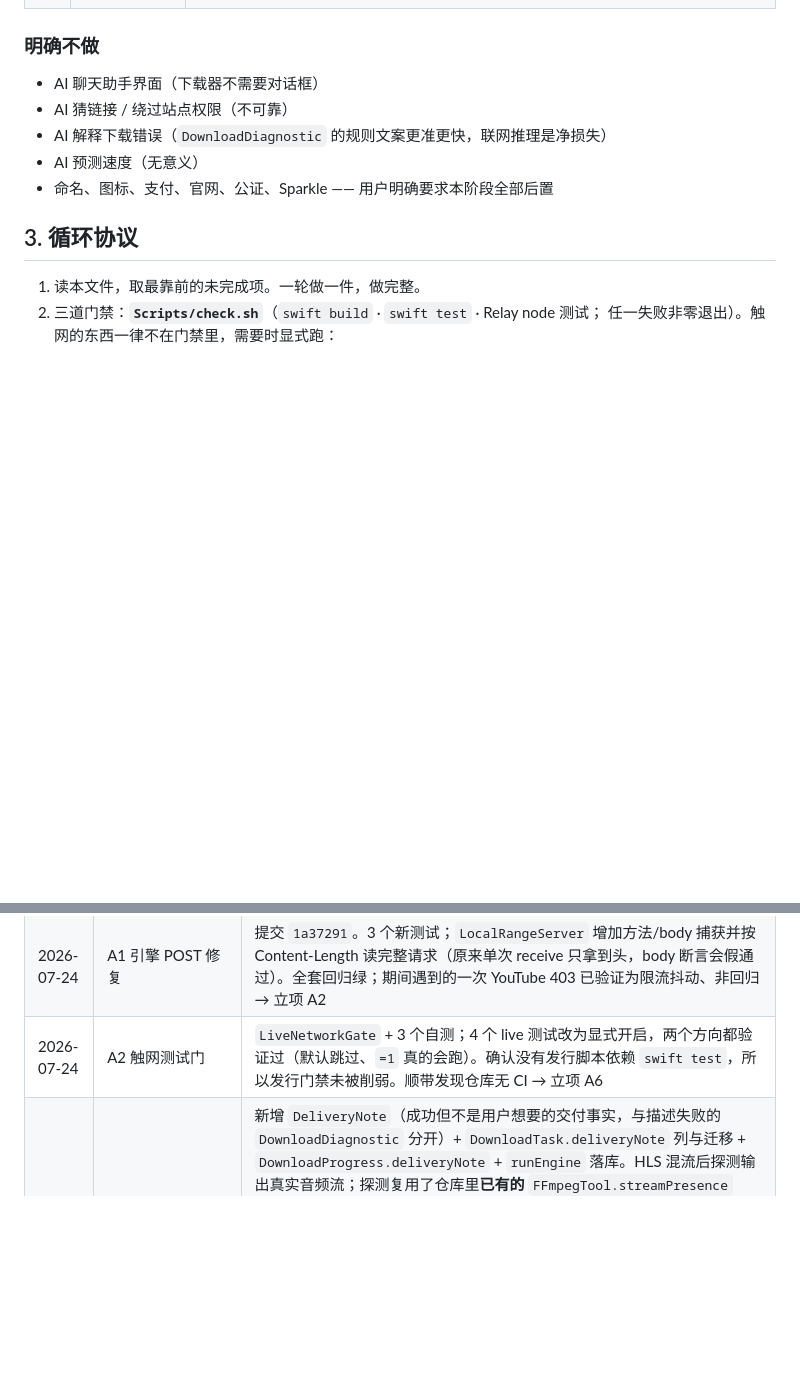
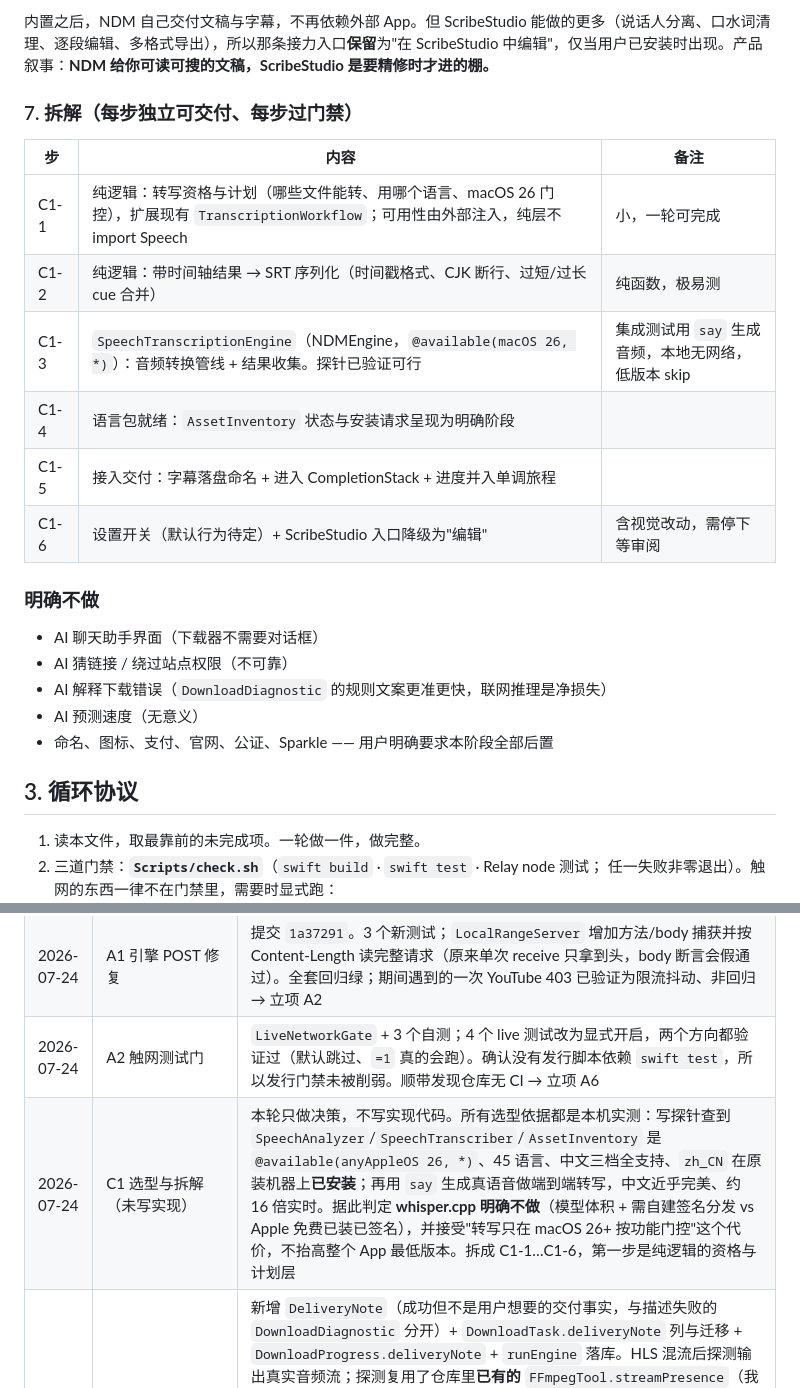
Before and after one commit to gy-0/NDM, a Markdown page: docs/NORTHSTAR.md, 2 parts joined by grey strips. Drawn GitHub-style; blank space fills up the shorter version.

```diff
--- a/docs/NORTHSTAR.md
+++ b/docs/NORTHSTAR.md
@@ -62,3 +109,15 @@ yt-dlp 是免费公开的，谁都能 `pip install`。所以一个要收钱的 G
+内置之后，NDM 自己交付文稿与字幕，不再依赖外部 App。但 ScribeStudio 能做的更多（说话人分离、口水词清理、逐段编辑、多格式导出），所以那条接力入口**保留**为"在 ScribeStudio 中编辑"，仅当用户已安装时出现。产品叙事：**NDM 给你可读可搜的文稿，ScribeStudio 是要精修时才进的棚。**
+
+### 7. 拆解（每步独立可交付、每步过门禁）
+
+| 步 | 内容 | 备注 |
+|---|---|---|
+| C1-1 | 纯逻辑：转写资格与计划（哪些文件能转、用哪个语言、macOS 26 门控），扩展现有 `TranscriptionWorkflow`；可用性由外部注入，纯层不 import Speech | 小，一轮可完成 |
+| C1-2 | 纯逻辑：带时间轴结果 → SRT 序列化（时间戳格式、CJK 断行、过短/过长 cue 合并） | 纯函数，极易测 |
+| C1-3 | `SpeechTranscriptionEngine`（NDMEngine，`@available(macOS 26, *)`）：音频转换管线 + 结果收集。探针已验证可行 | 集成测试用 `say` 生成音频，本地无网络，低版本 skip |
+| C1-4 | 语言包就绪：`AssetInventory` 状态与安装请求呈现为明确阶段 | |
+| C1-5 | 接入交付：字幕落盘命名 + 进入 CompletionStack + 进度并入单调旅程 | |
+| C1-6 | 设置开关（默认行为待定）+ ScribeStudio 入口降级为"编辑" | 含视觉改动，需停下等审阅 |
 
 ### 明确不做
 
@@ -88,6 +147,7 @@ yt-dlp 是免费公开的，谁都能 `pip install`。所以一个要收钱的 G
 | 2026-07-24 | 基线体检 | `swift build` 绿；三个测试目标全绿。把上一会话 16 个未提交文件收成 `d94ad1c` 拿到干净基线 |
 | 2026-07-24 | A1 引擎 POST 修复 | 提交 `1a37291`。3 个新测试；`LocalRangeServer` 增加方法/body 捕获并按 Content-Length 读完整请求（原来单次 receive 只拿到头，body 断言会假通过）。全套回归绿；期间遇到的一次 YouTube 403 已验证为限流抖动、非回归 → 立项 A2 |
 | 2026-07-24 | A2 触网测试门 | `LiveNetworkGate` + 3 个自测；4 个 live 测试改为显式开启，两个方向都验证过（默认跳过、`=1` 真的会跑）。确认没有发行脚本依赖 `swift test`，所以发行门禁未被削弱。顺带发现仓库无 CI → 立项 A6 |
+| 2026-07-24 | C1 选型与拆解（未写实现） | 本轮只做决策，不写实现代码。所有选型依据都是本机实测：写探针查到 `SpeechAnalyzer`/`SpeechTranscriber`/`AssetInventory` 是 `@available(anyAppleOS 26, *)`、45 语言、中文三档全支持、`zh_CN` 在原装机器上**已安装**；再用 `say` 生成真语音做端到端转写，中文近乎完美、约 16 倍实时。据此判定 **whisper.cpp 明确不做**（模型体积 + 需自建签名分发 vs Apple 免费已装已签名），并接受"转写只在 macOS 26+ 按功能门控"这个代价，不抬高整个 App 最低版本。拆成 C1-1…C1-6，第一步是纯逻辑的资格与计划层 |
 | 2026-07-24 | A9 无声交付要说出来 | 新增 `DeliveryNote`（成功但不是用户想要的交付事实，与描述失败的 `DownloadDiagnostic` 分开）+ `DownloadTask.deliveryNote` 列与迁移 + `DownloadProgress.deliveryNote` + `runEngine` 落库。HLS 混流后探测输出真实音频流；探测复用了仓库里**已有的** `FFmpegTool.streamPresence`（我先写了个重复的解析器，发现后删掉了）。探测失败返回 nil 而非 false，避免把"测不出来"当成"确认无声"。测试：存储往返、未知键、清除、迁移幂等、文案禁术语；原本钉住"静默无声"的测试改为断言必须落备注；音频只是偏短则明确断言**不**落备注。364 passed。`NDMProbe` 首跑 B站 失败（`下载失败`）——先核对手改的 SQL 占位符（23/23 正确），再单跑与全跑各一次均 3/3 通过，判定为该视频本会话被下载多次后的限流抖动，非回归 |
 | 2026-07-24 | A8 status 滞留（前提被推翻） | 两个测试分别验活跃与陈旧两条路：活跃路**本来就对**（先 await 运行任务，cancel 分支已写 `.incomplete`）；陈旧 `.downloading` 在隔离测试里能复现，但线上不可达——`recoverInterruptedTasks()` 启动时一条 UPDATE 就把所有 `downloading` 清成 `incomplete`。我上一轮凭 grep 没命中它就断言"没有启动修复"，是错的。保留 6 行守卫（让后置条件本地可验，不依赖远处的启动 SQL）并如实标注为补理论缺口。357 passed |
 | 2026-07-24 | A4 收尾：DISCONTINUITY 与容器名 | `#EXT-X-DISCONTINUITY` **本来就不需要处理**——用两段不同时间戳基准的真实 TS 验证，拼接后交付完整可播 MP4（用 AVFoundation 而非 ffprobe 验，因为"Mac 上能不能播"才是产品承诺）。没有为了有产出而加代码，改为写测试钉住。但顺手挖到一个更严重的：**master playlist 交付的文件叫 `download.m3u8`**，字节是真 MP4 但双击打不开。两层原因：① `DownloadFilename.extensionFromURL` 会把 `.m3u8`/`.mpd` 当成媒体扩展名拼上去；② `runEngine` 的"恢复名字"逻辑因为词干 `download` 在无用词表里而触发，把引擎 remux 好的 `.mp4` 改成 URL 派生的扩展名——本意是救无扩展名的 CDN token，实际把真实容器信息毁了。两处都修：播放列表后缀永不作为交付扩展名；恢复只换词干、绝不降级或丢弃磁盘上的真实扩展名。另立 A9（分轨音频无音频流时静默交付无声视频）。355 passed；`NDMProbe` 复跑 3/3 确认真实交付未回归 |
```
Also changed, not shown: other parts of docs/NORTHSTAR.md (+48 -1 lines).
